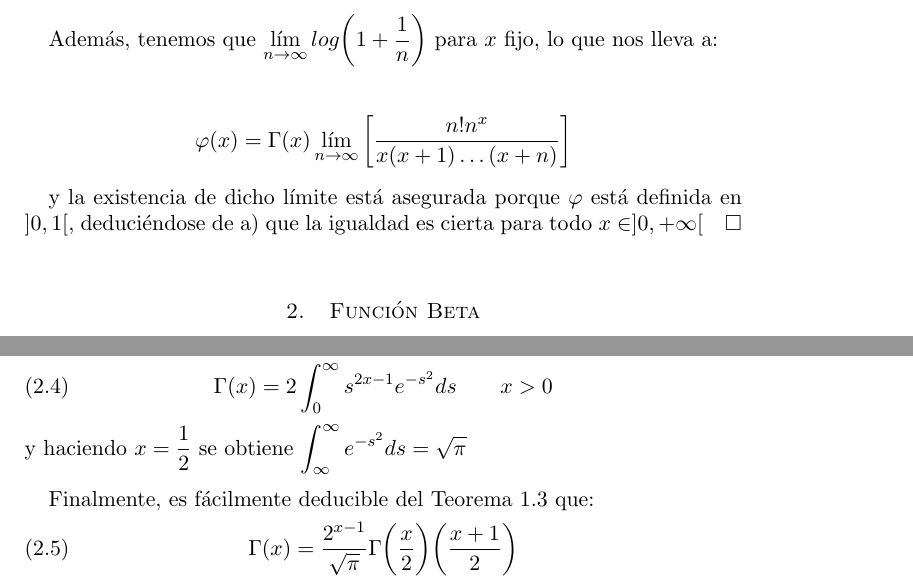
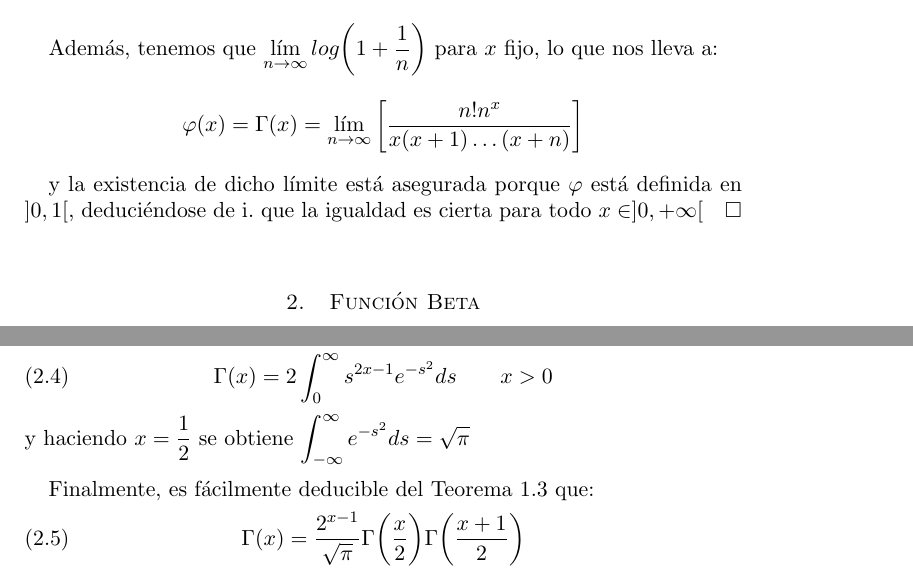
Before and after one commit to dgiim/funciones, a LaTeX paper (funciones.tex): two parts of pages 3 and 4 of 5, joined at a grey line, cut so that both start at the same text. Compiled offline with pdfLaTeX.

Commit message:
Issues corregidas

```diff
--- a/funciones.tex
+++ b/funciones.tex
@@ -259,11 +259,10 @@
    $$0\le \varphi(x) - log \bigg[\frac{n!n^x}{x(x+1)\ldots (x+n)}\bigg] \le xlog\bigg(1+\frac{1}{n}\bigg)$$
 
    Además, tenemos que $\lim_{n\rightarrow \infty} log\bigg(1+\frac{1}{n}\bigg)$ para $x$ fijo, lo que nos lleva a:\\
-
-   $$\varphi(x) = \Gamma(x) \lim_{n\rightarrow \infty} \bigg[\frac{n!n^x}{x(x+1)\ldots (x+n)}\bigg] $$
+   $$\varphi(x) = \Gamma(x) = \lim_{n\rightarrow \infty} \bigg[\frac{n!n^x}{x(x+1)\ldots (x+n)}\bigg] $$
 
    y la existencia de dicho límite está asegurada porque $\varphi$ está definida en $]0,1[$, deduciéndose
-   de a) que la igualdad es cierta para todo $x\in]0,+\infty[$
+   de i. que la igualdad es cierta para todo $x\in]0,+\infty[$
   \end{proof}
 
   \section{Función Beta}
@@ -324,11 +323,11 @@
   \begin{equation}
    \Gamma(x) = 2\int_0^\infty s^{2x-1}e^{-s^2}ds \qquad x>0
   \end{equation}
-  y haciendo $x=\frac{1}{2}$ se obtiene $\int_{\infty}^{\infty} e^{-s^2}ds = \sqrt{\pi}$\\
+  y haciendo $x=\frac{1}{2}$ se obtiene $\int_{-\infty}^{\infty} e^{-s^2}ds = \sqrt{\pi}$\\
 
   Finalmente, es fácilmente deducible del Teorema \ref{caracterizacion} que:
   \begin{equation}
-   \Gamma(x)= \frac{2^{x-1}}{\sqrt{\pi}}\Gamma\bigg(\frac{x}{2}\bigg)\bigg(\frac{x+1}{2}\bigg)
+   \Gamma(x)= \frac{2^{x-1}}{\sqrt{\pi}}\Gamma\bigg(\frac{x}{2}\bigg)\Gamma\bigg(\frac{x+1}{2}\bigg)
   \end{equation}
 
 
```
Also changed, not shown: funciones.tex (6 more changed lines).
